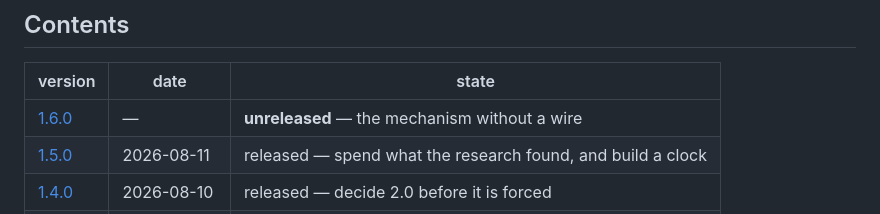
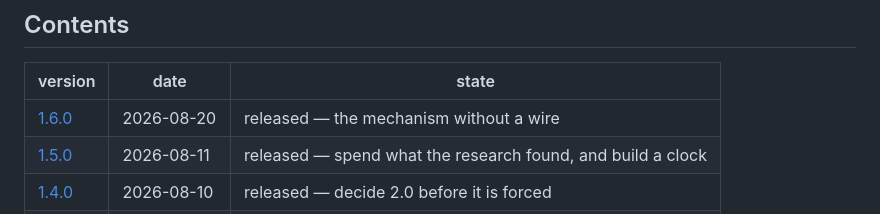
Before and after one commit to vulogov/ucal, a Markdown page: Documentation/Release_Notes/README.md, the part around the change. Drawn GitHub-style.

```diff
--- a/Documentation/Release_Notes/README.md
+++ b/Documentation/Release_Notes/README.md
@@ -12,7 +12,7 @@ knows only what it did.
 
 | version | date | state |
 |---|---|---|
-| [1.6.0](1.6.0.md) | — | **unreleased** — the mechanism without a wire |
+| [1.6.0](1.6.0.md) | 2026-08-20 | released — the mechanism without a wire |
 | [1.5.0](1.5.0.md) | 2026-08-11 | released — spend what the research found, and build a clock |
 | [1.4.0](1.4.0.md) | 2026-08-10 | released — decide 2.0 before it is forced |
 | [1.3.0](1.3.0.md) | 2026-08-09 | released — find the defects nobody is going to report |
```
Also changed, not shown: Documentation/Release_Notes/1.6.0.md (+49 -11 lines), README.md (+2 -2 lines).
